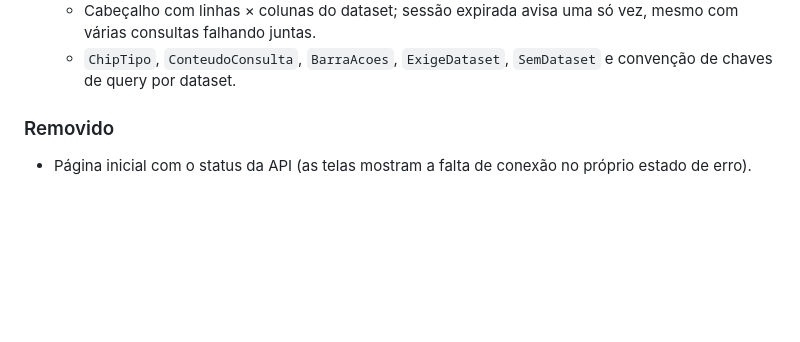
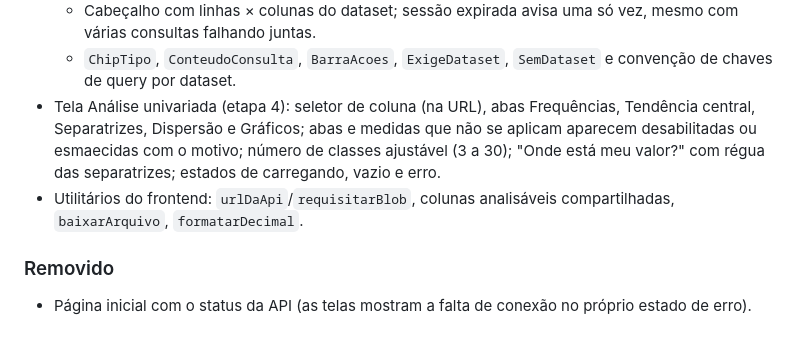
Before and after one commit to JuracyNeto/analisador-gerador-dados, a Markdown page: CHANGELOG.md, the part around the change. Rendered like a GitHub page; blank space fills up the shorter version.

```diff
--- a/CHANGELOG.md
+++ b/CHANGELOG.md
@@ -41,6 +41,8 @@ Formato baseado em [Keep a Changelog](https://keepachangelog.com/pt-BR/1.1.0/) e
   - Tela Limpeza: cards de resumo, ação por problema, limites por coluna, aplicar e desfazer tudo, registro "O que fizemos" (3a).
   - Cabeçalho com linhas × colunas do dataset; sessão expirada avisa uma só vez, mesmo com várias consultas falhando juntas.
   - `ChipTipo`, `ConteudoConsulta`, `BarraAcoes`, `ExigeDataset`, `SemDataset` e convenção de chaves de query por dataset.
+- Tela Análise univariada (etapa 4): seletor de coluna (na URL), abas Frequências, Tendência central, Separatrizes, Dispersão e Gráficos; abas e medidas que não se aplicam aparecem desabilitadas ou esmaecidas com o motivo; número de classes ajustável (3 a 30); "Onde está meu valor?" com régua das separatrizes; estados de carregando, vazio e erro.
+- Utilitários do frontend: `urlDaApi`/`requisitarBlob`, colunas analisáveis compartilhadas, `baixarArquivo`, `formatarDecimal`.
 
 ### Removido
 - Página inicial com o status da API (as telas mostram a falta de conexão no próprio estado de erro).
```
Also changed, not shown: docs/decisions.md (+5 -0 lines), docs/specs/15-frontend.md (+1 -1 lines).
